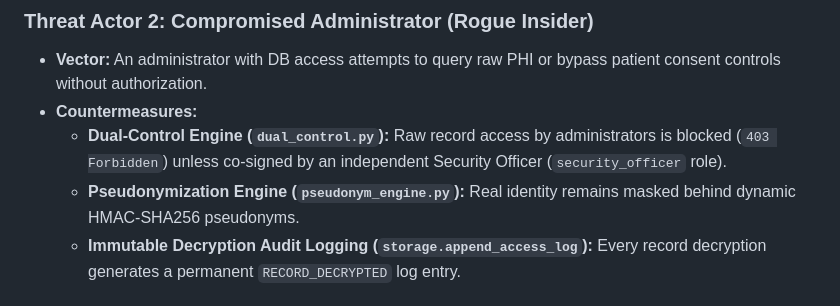
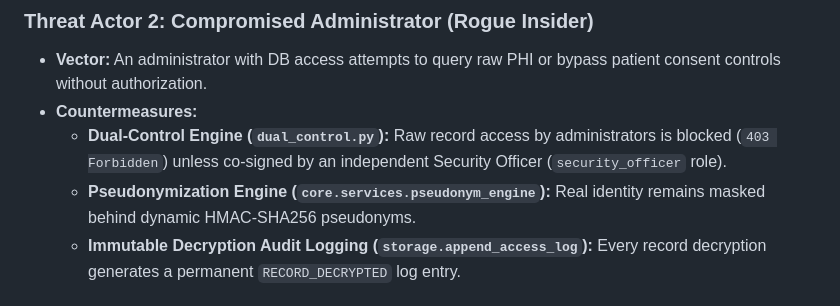
Before and after one commit to calsgnkadir/health-blockchain, a Markdown page: docs/THREAT_MODEL.md, the part around the change. Drawn GitHub-style.

Commit message:
Update THREAT_MODEL.md fixing pseudonym_engine import path to core.services.pseudonym_engine

```diff
--- a/docs/THREAT_MODEL.md
+++ b/docs/THREAT_MODEL.md
@@ -28,7 +28,7 @@
 - **Vector:** An administrator with DB access attempts to query raw PHI or bypass patient consent controls without authorization.
 - **Countermeasures:**
   - **Dual-Control Engine (`dual_control.py`):** Raw record access by administrators is blocked (`403 Forbidden`) unless co-signed by an independent Security Officer (`security_officer` role).
-  - **Pseudonymization Engine (`pseudonym_engine.py`):** Real identity remains masked behind dynamic HMAC-SHA256 pseudonyms.
+  - **Pseudonymization Engine (`core.services.pseudonym_engine`):** Real identity remains masked behind dynamic HMAC-SHA256 pseudonyms.
   - **Immutable Decryption Audit Logging (`storage.append_access_log`):** Every record decryption generates a permanent `RECORD_DECRYPTED` log entry.
 
 ### Threat Actor 3: Stolen / Lost Hardware Credential
```
